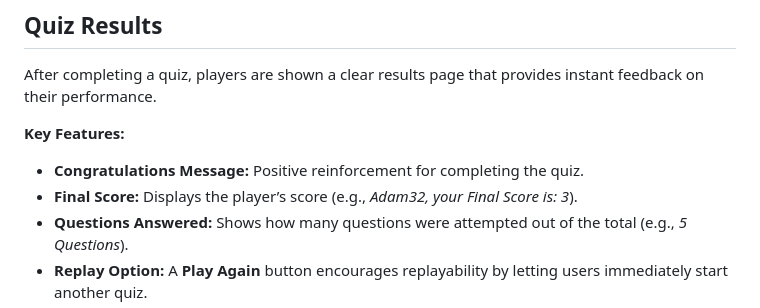
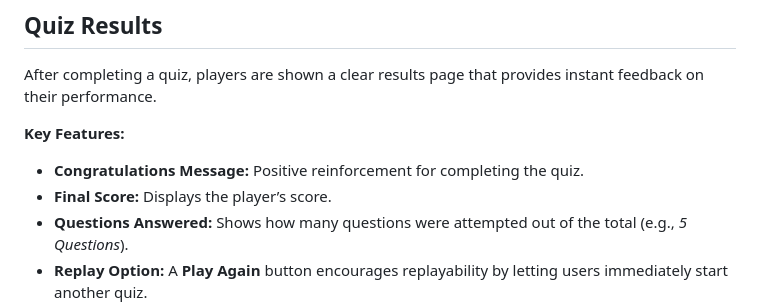
Before and after one commit to SourTarte/hackathon-quiz-game, a Markdown page: README.md, the part around the change. GitHub-like rendering.

Commit message:
fix: clarify final score display in results page

```diff
--- a/README.md
+++ b/README.md
@@ -121,7 +121,7 @@ After completing a quiz, players are shown a clear results page that provides in
 **Key Features:**
 
 -   **Congratulations Message:** Positive reinforcement for completing the quiz.
--   **Final Score:** Displays the player’s score (e.g., _Adam32, your Final Score is: 3_).
+-   **Final Score:** Displays the player’s score.
 -   **Questions Answered:** Shows how many questions were attempted out of the total (e.g., _5 Questions_).
 -   **Replay Option:** A **Play Again** button encourages replayability by letting users immediately start another quiz.
 -   **Friendly Closing Note:** Thanks the player for participating, enhancing user engagement.
```
